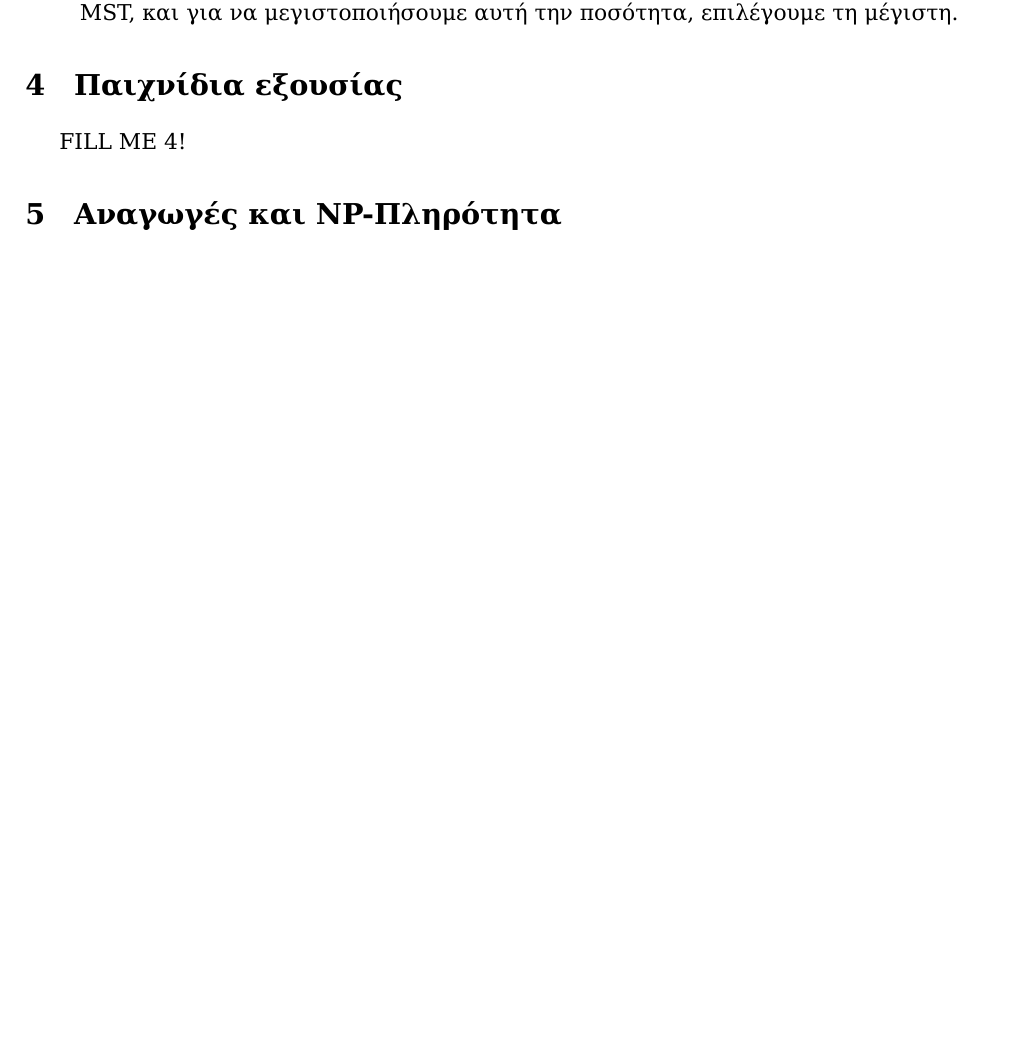
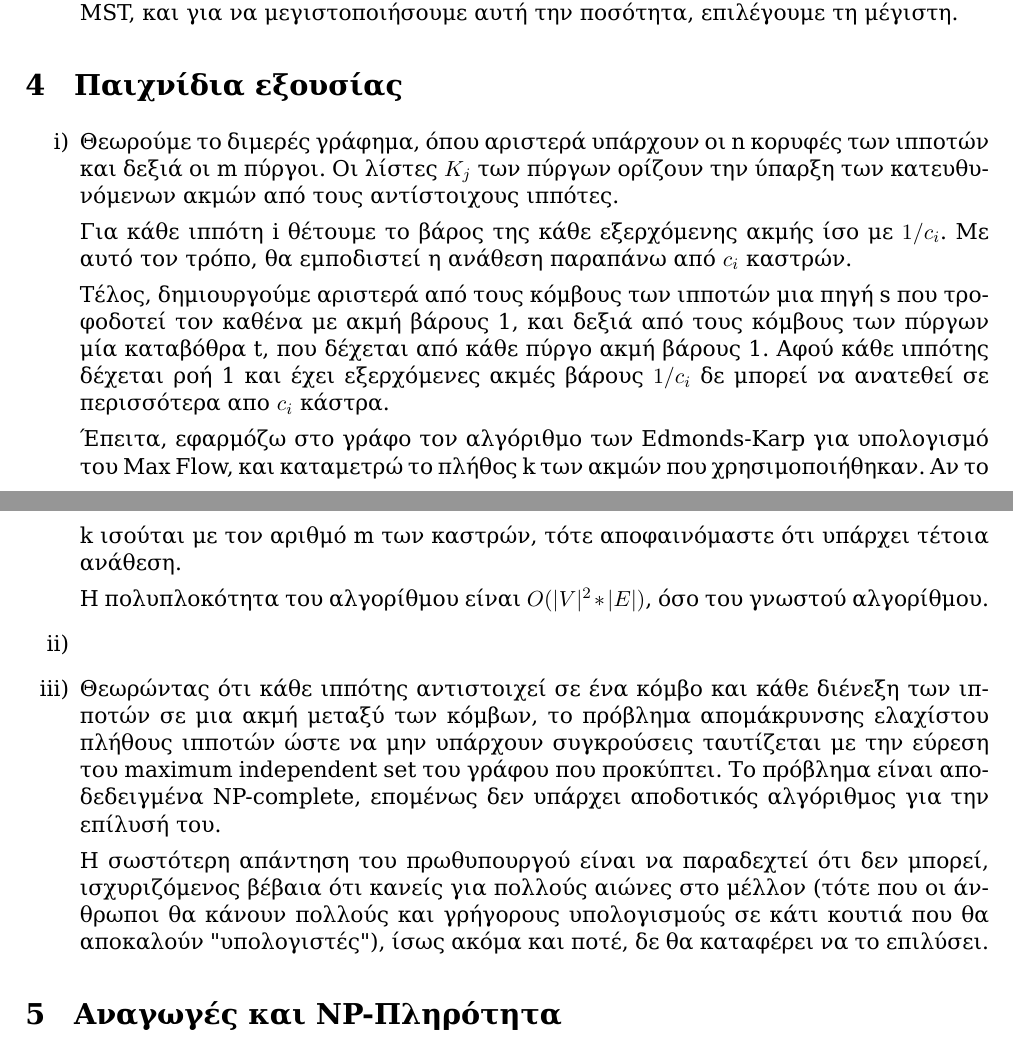
Before and after one commit to vgerak/Algorithms, a LaTeX document (Theory/ask4/tex/ask4.tex): part of page 3 of 5 before the commit and two parts of pages 3 and 4 of 5 after it, the two joined at a grey line, cut so that both start at the same text, the shorter picture padded with empty space. Compiled offline with XeLaTeX; a missing font is replaced by an installed copy or a similar font.

Commit message:
Part 2 almost finished

```diff
--- a/Theory/ask4/tex/ask4.tex
+++ b/Theory/ask4/tex/ask4.tex
@@ -155,7 +155,43 @@ MST, και για να μεγιστοποιήσουμε αυτή την ποσ
 
 %{{{ 4) Παιχνίδια Εξουσίας
 \section{Παιχνίδια εξουσίας}
-FILL ME 4!
+\begin{enumerate}
+\item Θεωρούμε το διμερές γράφημα, όπου αριστερά υπάρχουν οι n κορυφές των
+ιπποτών και δεξιά οι m πύργοι. Οι λίστες $K_j$ των πύργων ορίζουν την ύπαρξη
+των κατευθυνόμενων ακμών από τους αντίστοιχους ιππότες.
+
+Για κάθε ιππότη i θέτουμε το βάρος της κάθε εξερχόμενης ακμής ίσο με $1/c_i$.
+Με αυτό τον τρόπο, θα εμποδιστεί η ανάθεση παραπάνω από $c_i$ καστρών.
+
+Τέλος, δημιουργούμε αριστερά από τους κόμβους των ιπποτών μια πηγή s που
+τροφοδοτεί τον καθένα με ακμή βάρους 1, και δεξιά από τους κόμβους των πύργων
+μία καταβόθρα t, που δέχεται από κάθε πύργο ακμή βάρους 1. Aφού κάθε ιππότης
+δέχεται ροή 1 και έχει εξερχόμενες ακμές βάρους $1/c_i$ δε μπορεί να ανατεθεί
+σε περισσότερα απο $c_i$ κάστρα.
+
+Έπειτα, εφαρμόζω στο γράφο τον αλγόριθμο των Edmonds-Karp για υπολογισμό του
+Max Flow, και καταμετρώ το πλήθος k των ακμών που χρησιμοποιήθηκαν. Αν το k
+ισούται με τον αριθμό m των καστρών, τότε αποφαινόμαστε ότι υπάρχει τέτοια
+ανάθεση.
+
+Η πολυπλοκότητα του αλγορίθμου είναι $O(|V|^2 * |E|)$, όσο του γνωστού
+αλγορίθμου.
+
+\item
+
+\item Θεωρώντας ότι κάθε ιππότης αντιστοιχεί σε ένα κόμβο και κάθε διένεξη των
+ιπποτών σε μια ακμή μεταξύ των κόμβων, το πρόβλημα απομάκρυνσης ελαχίστου
+πλήθους ιπποτών ώστε να μην υπάρχουν συγκρούσεις ταυτίζεται με την εύρεση του
+maximum independent set του γράφου που προκύπτει. Το πρόβλημα είναι
+αποδεδειγμένα NP-complete, επομένως δεν υπάρχει αποδοτικός αλγόριθμος για την
+επίλυσή του.
+
+Η σωστότερη απάντηση του πρωθυπουργού είναι να παραδεχτεί ότι δεν μπορεί,
+ισχυριζόμενος βέβαια ότι κανείς για πολλούς αιώνες στο μέλλον (τότε που οι
+άνθρωποι θα κάνουν πολλούς και γρήγορους υπολογισμούς σε κάτι κουτιά που θα
+αποκαλούν "υπολογιστές"), ίσως ακόμα και ποτέ, δε θα καταφέρει να το επιλύσει.
+
+\end{enumerate}
 
 %}}}
 
```
Also changed, not shown: Theory/ask4/tex/ask4.pdf.
